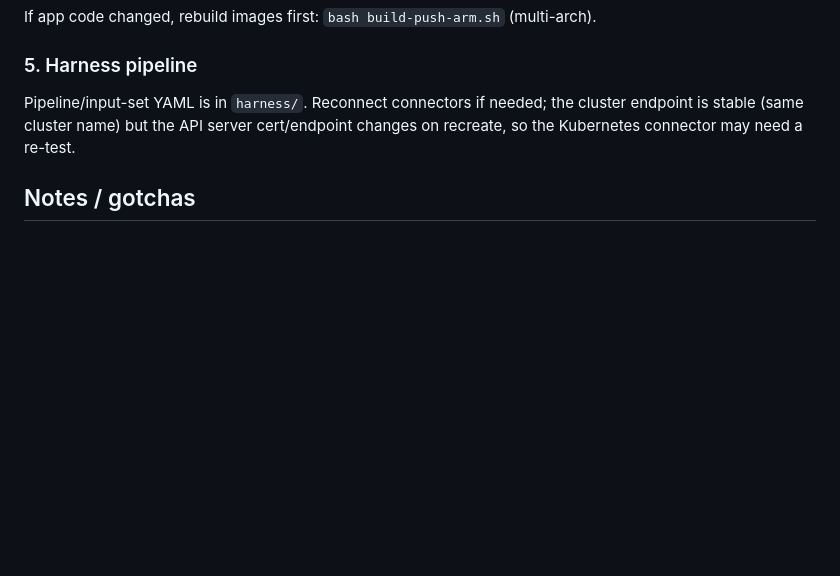
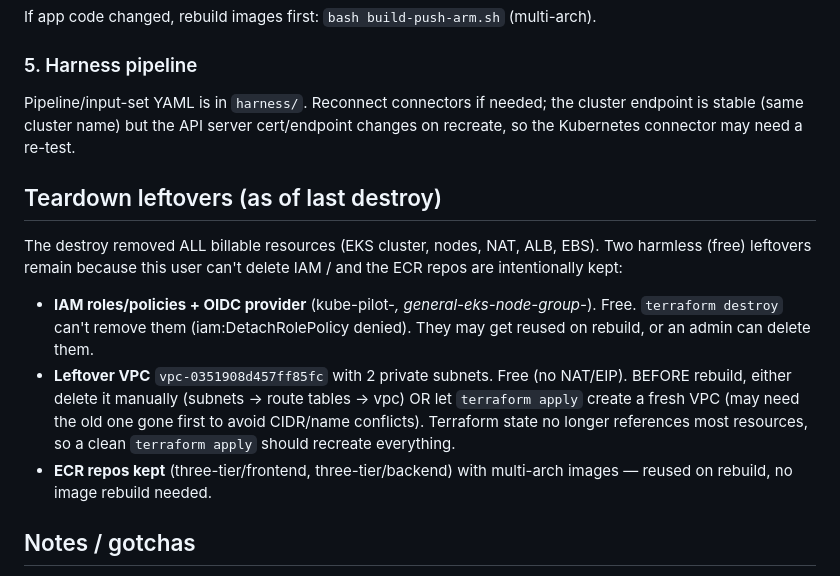
Before and after one commit to harshitadagarwal-ops/k8s-microservices-app, a Markdown page: REBUILD.md, the part around the change. GitHub-like rendering; blank space fills up the shorter version.

```diff
--- a/REBUILD.md
+++ b/REBUILD.md
@@ -70,6 +70,23 @@ Pipeline/input-set YAML is in `harness/`. Reconnect connectors if needed; the
 cluster endpoint is stable (same cluster name) but the API server cert/endpoint
 changes on recreate, so the Kubernetes connector may need a re-test.
 
+## Teardown leftovers (as of last destroy)
+
+The destroy removed ALL billable resources (EKS cluster, nodes, NAT, ALB, EBS).
+Two harmless (free) leftovers remain because this user can't delete IAM / and the
+ECR repos are intentionally kept:
+
+- **IAM roles/policies + OIDC provider** (kube-pilot-*, general-eks-node-group-*).
+  Free. `terraform destroy` can't remove them (iam:DetachRolePolicy denied).
+  They may get reused on rebuild, or an admin can delete them.
+- **Leftover VPC** `vpc-0351908d457ff85fc` with 2 private subnets. Free (no NAT/EIP).
+  BEFORE rebuild, either delete it manually (subnets -> route tables -> vpc) OR
+  let `terraform apply` create a fresh VPC (may need the old one gone first to
+  avoid CIDR/name conflicts). Terraform state no longer references most resources,
+  so a clean `terraform apply` should recreate everything.
+- **ECR repos kept** (three-tier/frontend, three-tier/backend) with multi-arch
+  images — reused on rebuild, no image rebuild needed.
+
 ## Notes / gotchas
 - Nightly `avyka-management-auto-stop` scales the node group to 0 (~20:00 IST).
   Scale back up: `aws eks update-nodegroup-config --cluster-name kube-pilot
```
Also changed, not shown: harness/last-known-state.md (added, +26 -0 lines).
